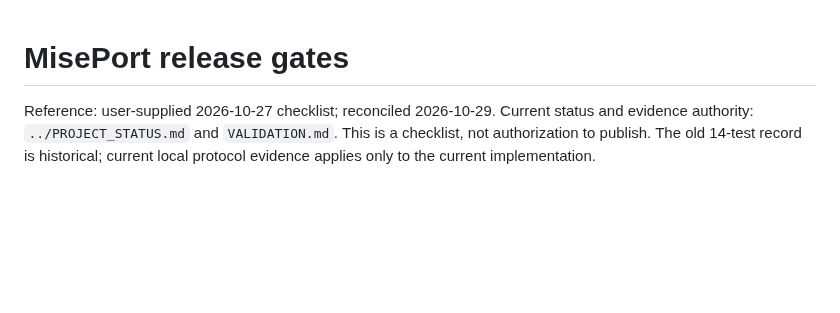
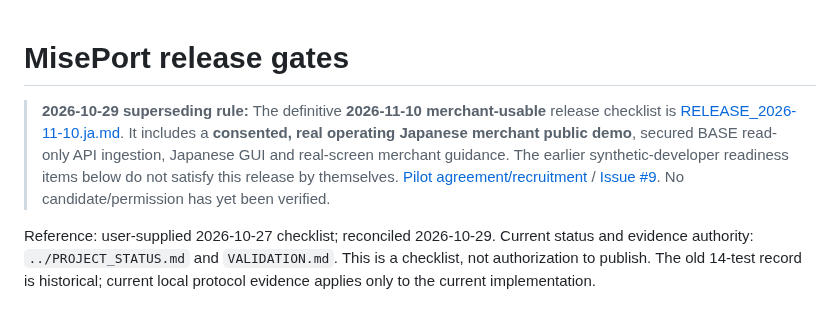
Before and after one commit to Siyuan-chat/miseport, a Markdown page: docs/RELEASE_CHECKLIST.md, the part around the change. GitHub-like rendering; blank space fills up the shorter version.

Commit message:
docs: align release docs and README on Nov 10 real merchant demo hard gate [skip ci]

```diff
--- a/docs/RELEASE_CHECKLIST.md
+++ b/docs/RELEASE_CHECKLIST.md
@@ -1,4 +1,6 @@
 # MisePort release gates
+
+> **2026-10-29 superseding rule:** The definitive **2026-11-10 merchant-usable** release checklist is [RELEASE_2026-11-10.ja.md](RELEASE_2026-11-10.ja.md). It includes a **consented, real operating Japanese merchant public demo**, secured BASE read-only API ingestion, Japanese GUI and real-screen merchant guidance. The earlier synthetic-developer readiness items below do not satisfy this release by themselves. [Pilot agreement/recruitment](merchant/PILOT_2026-11-10.ja.md) / [Issue #9](https://github.com/Siyuan-chat/miseport/issues/9). No candidate/permission has yet been verified.
 
 Reference: user-supplied 2026-10-27 checklist; reconciled 2026-10-29. Current status and evidence authority: `../PROJECT_STATUS.md` and `VALIDATION.md`. This is a checklist, not authorization to publish. The old 14-test record is historical; current local protocol evidence applies only to the current implementation.
 
```
